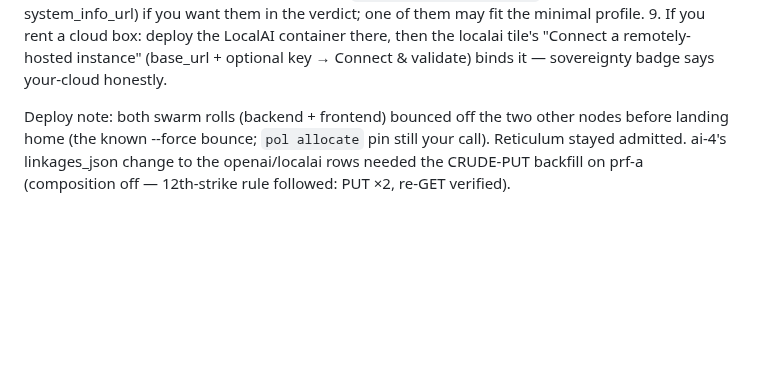
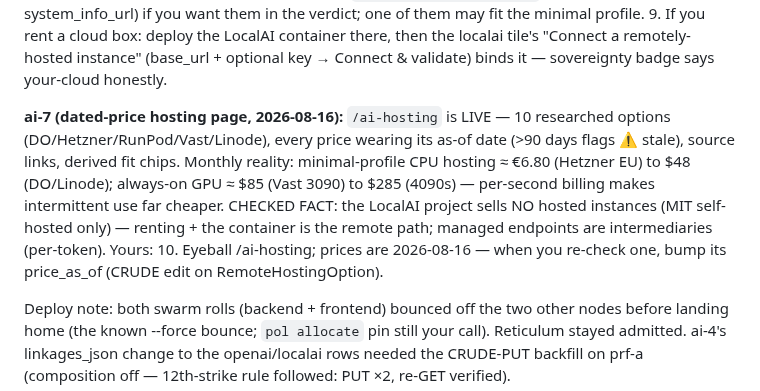
Before and after one commit to dausume/polari-suite, a Markdown page: TESTING_OWED.md, the part around the change. Drawn GitHub-style; blank space fills up the shorter version.

Commit message:
ai-7 shipped: /ai-hosting LIVE — 10 researched options, prices dated 2026-08-16 w/ sources + stale flags; LocalAI-sells-no-hosting fact stated; nav backfilled on prf-a
Co-Authored-By: Claude Fable 5 <noreply@anthropic.com>
Claude-Session: https://claude.ai/code/session_01ScGxLvaXAYcsaafogWYzbp

```diff
--- a/TESTING_OWED.md
+++ b/TESTING_OWED.md
@@ -62,6 +62,19 @@ profile). Yours:
    then the localai tile's "Connect a remotely-hosted instance"
    (base_url + optional key → Connect & validate) binds it —
    sovereignty badge says your-cloud honestly.
+
+**ai-7 (dated-price hosting page, 2026-08-16):** `/ai-hosting` is
+LIVE — 10 researched options (DO/Hetzner/RunPod/Vast/Linode), every
+price wearing its as-of date (>90 days flags ⚠ stale), source
+links, derived fit chips. Monthly reality: minimal-profile CPU
+hosting ≈ €6.80 (Hetzner EU) to $48 (DO/Linode); always-on GPU
+≈ $85 (Vast 3090) to $285 (4090s) — per-second billing makes
+intermittent use far cheaper. CHECKED FACT: the LocalAI project
+sells NO hosted instances (MIT self-hosted only) — renting + the
+container is the remote path; managed endpoints are intermediaries
+(per-token). Yours:
+10. Eyeball /ai-hosting; prices are 2026-08-16 — when you re-check
+    one, bump its price_as_of (CRUDE edit on RemoteHostingOption).
 
 Deploy note: both swarm rolls (backend + frontend) bounced off the
 two other nodes before landing home (the known --force bounce;
```
Also changed, not shown: AI_TOOL_LINKAGES_PLAN.md (+6 -1 lines).
